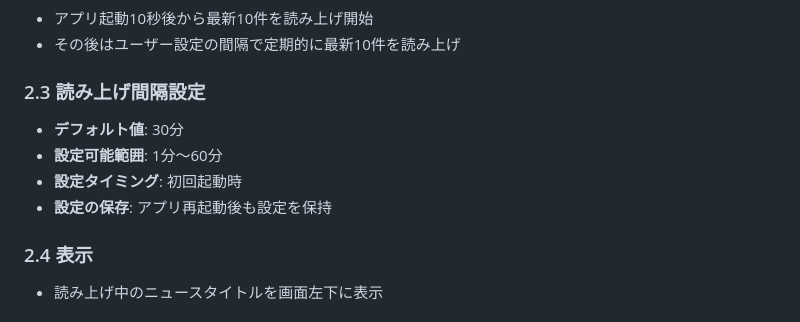
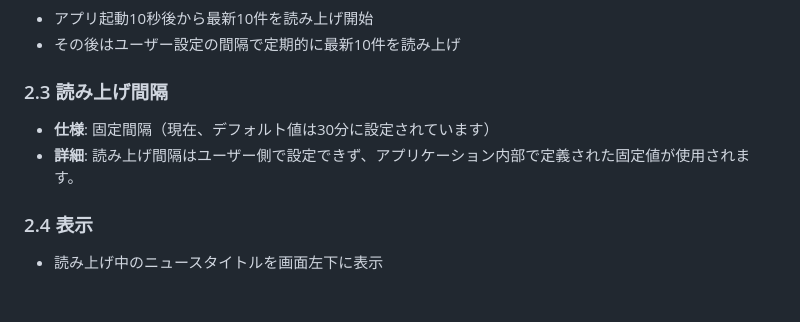
Before and after one commit to tinygc/Asachiru, a Markdown page: design/Module_News.md, the part around the change. GitHub-like rendering.

```diff
--- a/design/Module_News.md
+++ b/design/Module_News.md
@@ -17,11 +17,9 @@
 - アプリ起動10秒後から最新10件を読み上げ開始
 - その後はユーザー設定の間隔で定期的に最新10件を読み上げ
 
-### 2.3 読み上げ間隔設定
-- **デフォルト値**: 30分
-- **設定可能範囲**: 1分～60分
-- **設定タイミング**: 初回起動時
-- **設定の保存**: アプリ再起動後も設定を保持
+### 2.3 読み上げ間隔
+- **仕様**: 固定間隔（現在、デフォルト値は30分に設定されています）
+- **詳細**: 読み上げ間隔はユーザー側で設定できず、アプリケーション内部で定義された固定値が使用されます。
 
 ### 2.4 表示
 - 読み上げ中のニュースタイトルを画面左下に表示
```
Also changed, not shown: design/Module_Setup.md (+27 -68 lines).
